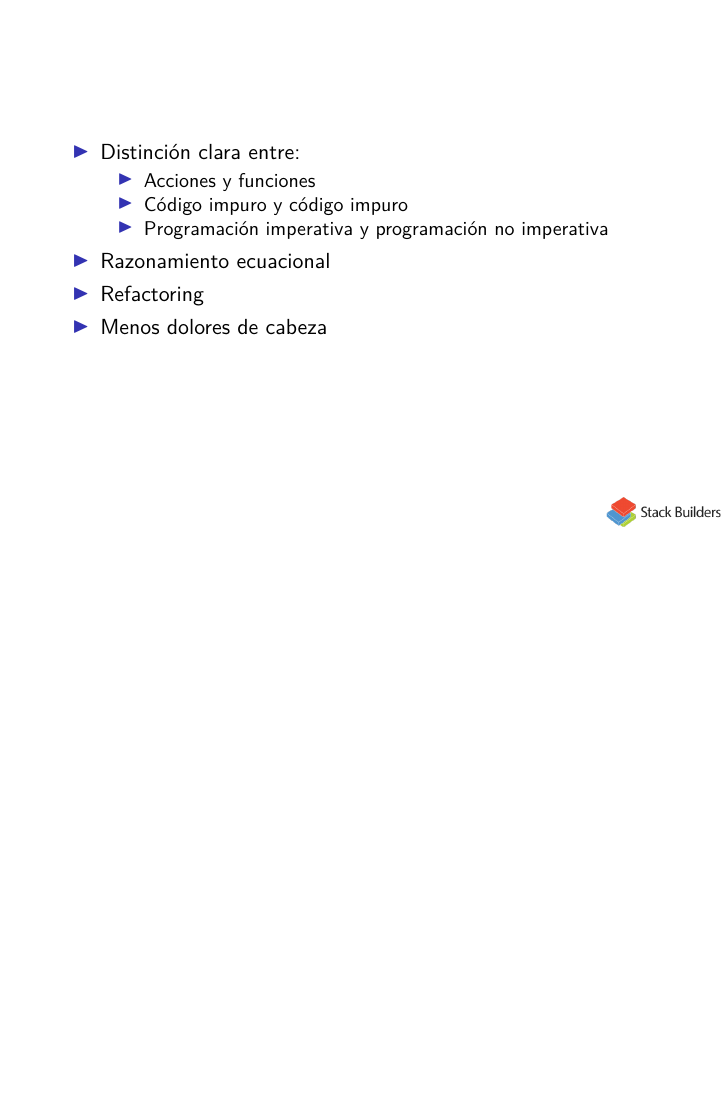
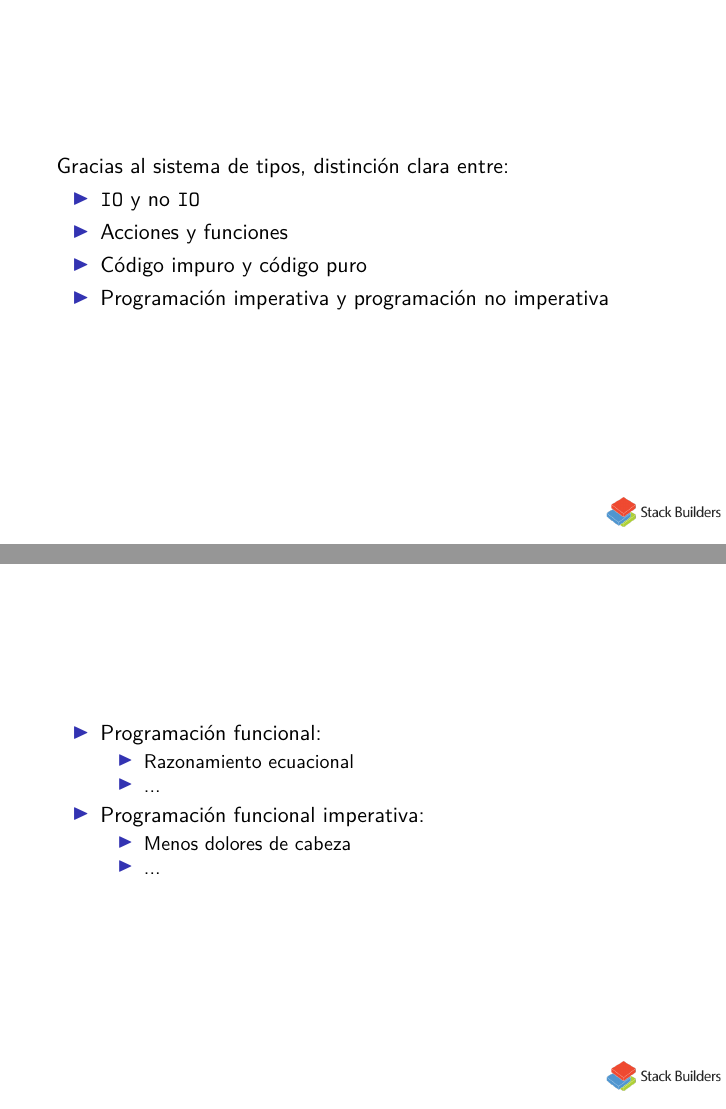
Before and after one commit to stackbuilders/hangman, LaTeX slides (slides/hangman.tex): page 33 of 39 before the commit and pages 33 and 34 of 40 after it, the two joined at a grey line, the shorter picture padded with empty space. Compiled offline with XeLaTeX.

Commit message:
Organize conclusions

```diff
--- a/slides/hangman.tex
+++ b/slides/hangman.tex
@@ -739,21 +739,30 @@ main = do
 
 %%%%%%%%%%%%%%%%%%%%%%%%%%%%%%%%%%%%%%%%%%%%%%%%%%%%%%%%%%%%%%%%%%%%%%
 
+\begin{frame}[fragile]
+  Gracias al sistema de tipos, distinción clara entre:
+  \begin{itemize}
+  \item |IO| y no |IO|
+  \item Acciones y funciones
+  \item Código impuro y código puro
+  \item Programación imperativa y programación no imperativa
+  \end{itemize}
+\end{frame}
+
+%%%%%%%%%%%%%%%%%%%%%%%%%%%%%%%%%%%%%%%%%%%%%%%%%%%%%%%%%%%%%%%%%%%%%%
+
 \begin{frame}
   \begin{itemize}
-  \item
-    Distinción clara entre:
+  \item Programación funcional:
     \begin{itemize}
-    \item Acciones y funciones
-    \item Código impuro y código impuro
-    \item Programación imperativa y programación no imperativa
+    \item Razonamiento ecuacional
+    \item ...
     \end{itemize}
-  \item
-    Razonamiento ecuacional
-  \item
-    Refactoring
-  \item
-    Menos dolores de cabeza
+  \item Programación funcional imperativa:
+    \begin{itemize}
+    \item Menos dolores de cabeza
+    \item ...
+    \end{itemize}
   \end{itemize}
 \end{frame}
 
```
Also changed, not shown: slides/hangman.tex (2 more changed lines).
